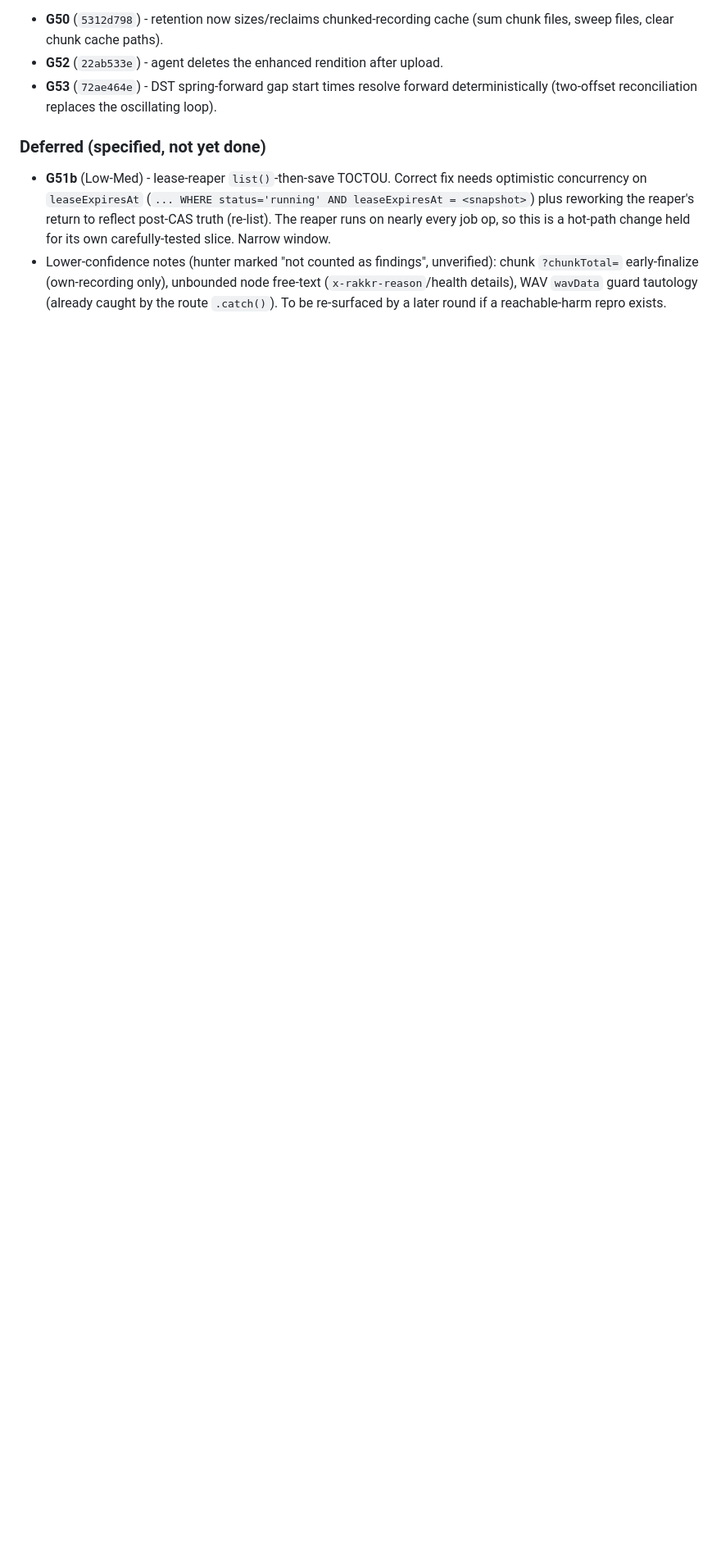
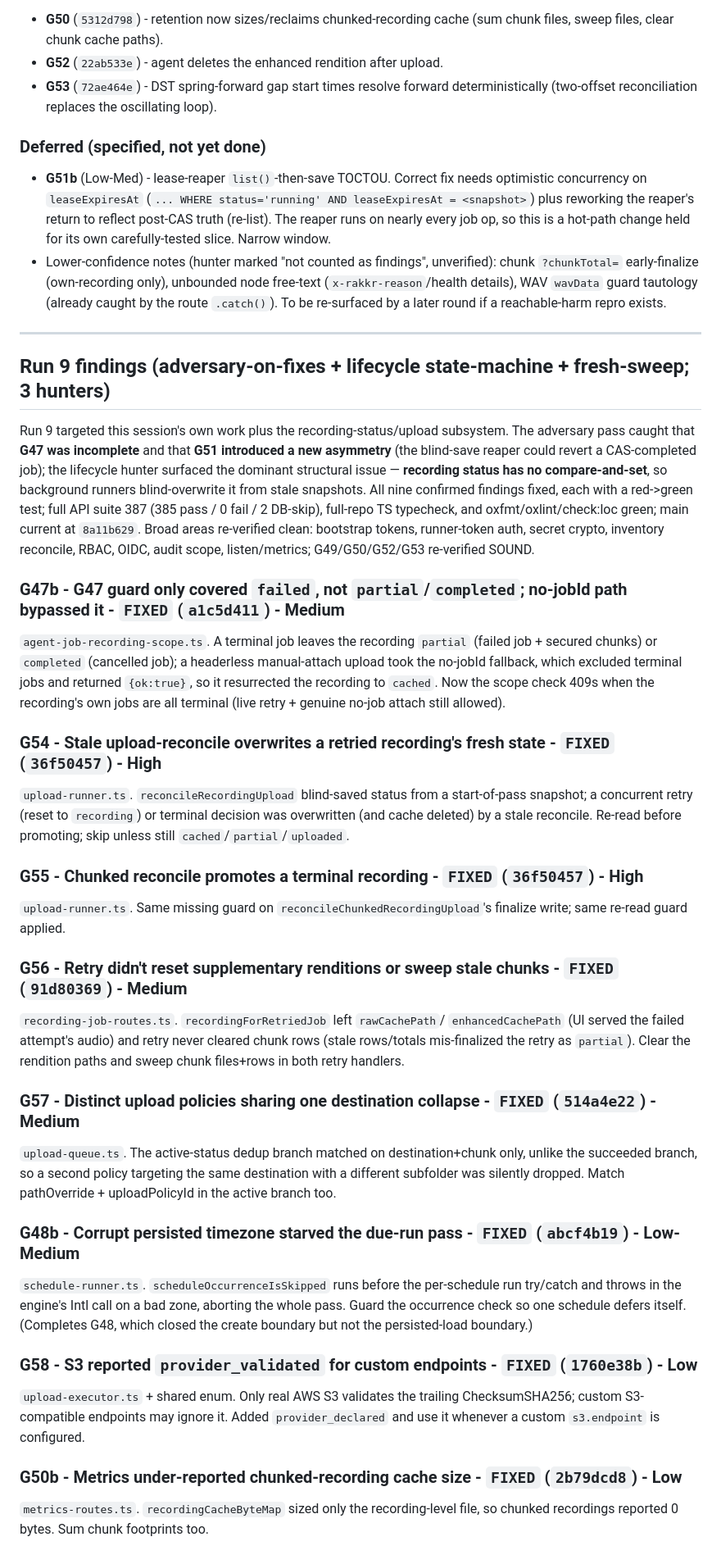
Before and after one commit to yashau/Rakkr, a Markdown page: GAPS.md, the part around one of its changes. Shown at 82% size. GitHub-like rendering; blank space fills up the shorter version.

Commit message:
Ledger: record Run 9 (all 9 findings fixed; recording-status-CAS residual noted)
Co-Authored-By: Claude Opus 4.8 <noreply@anthropic.com>

```diff
--- a/GAPS.md
+++ b/GAPS.md
@@ -801,3 +802,66 @@ suite (150 pass). Later additions this session:
   free-text (`x-rakkr-reason`/health details), WAV `wavData` guard tautology
   (already caught by the route `.catch()`). To be re-surfaced by a later round if
   a reachable-harm repro exists.
+
+
+---
+
+## Run 9 findings (adversary-on-fixes + lifecycle state-machine + fresh-sweep; 3 hunters)
+
+Run 9 targeted this session's own work plus the recording-status/upload subsystem.
+The adversary pass caught that **G47 was incomplete** and that **G51 introduced a
+new asymmetry** (the blind-save reaper could revert a CAS-completed job); the
+lifecycle hunter surfaced the dominant structural issue — **recording status has
+no compare-and-set**, so background runners blind-overwrite it from stale
+snapshots. All nine confirmed findings fixed, each with a red->green test; full
+API suite 387 (385 pass / 0 fail / 2 DB-skip), full-repo TS typecheck, and
+oxfmt/oxlint/check:loc green; main current at `8a11b629`. Broad areas
+re-verified clean: bootstrap tokens, runner-token auth, secret crypto, inventory
+reconcile, RBAC, OIDC, audit scope, listen/metrics; G49/G50/G52/G53 re-verified
+SOUND.
+
+### G47b - G47 guard only covered `failed`, not `partial`/`completed`; no-jobId path bypassed it - `FIXED` (`a1c5d411`) - Medium
+`agent-job-recording-scope.ts`. A terminal job leaves the recording `partial`
+(failed job + secured chunks) or `completed` (cancelled job); a headerless
+manual-attach upload took the no-jobId fallback, which excluded terminal jobs and
+returned `{ok:true}`, so it resurrected the recording to `cached`. Now the scope
+check 409s when the recording's own jobs are all terminal (live retry + genuine
+no-job attach still allowed).
+
+### G54 - Stale upload-reconcile overwrites a retried recording's fresh state - `FIXED` (`36f50457`) - High
+`upload-runner.ts`. `reconcileRecordingUpload` blind-saved status from a
+start-of-pass snapshot; a concurrent retry (reset to `recording`) or terminal
+decision was overwritten (and cache deleted) by a stale reconcile. Re-read before
+promoting; skip unless still `cached`/`partial`/`uploaded`.
+
+### G55 - Chunked reconcile promotes a terminal recording - `FIXED` (`36f50457`) - High
+`upload-runner.ts`. Same missing guard on `reconcileChunkedRecordingUpload`'s
+finalize write; same re-read guard applied.
+
+### G56 - Retry didn't reset supplementary renditions or sweep stale chunks - `FIXED` (`91d80369`) - Medium
+`recording-job-routes.ts`. `recordingForRetriedJob` left `rawCachePath`/
+`enhancedCachePath` (UI served the failed attempt's audio) and retry never cleared
+chunk rows (stale rows/totals mis-finalized the retry as `partial`). Clear the
+rendition paths and sweep chunk files+rows in both retry handlers.
+
+### G57 - Distinct upload policies sharing one destination collapse - `FIXED` (`514a4e22`) - Medium
+`upload-queue.ts`. The active-status dedup branch matched on destination+chunk
+only, unlike the succeeded branch, so a second policy targeting the same
+destination with a different subfolder was silently dropped. Match pathOverride +
+uploadPolicyId in the active branch too.
+
+### G48b - Corrupt persisted timezone starved the due-run pass - `FIXED` (`abcf4b19`) - Low-Medium
+`schedule-runner.ts`. `scheduleOccurrenceIsSkipped` runs before the per-schedule
+run try/catch and throws in the engine's Intl call on a bad zone, aborting the
+whole pass. Guard the occurrence check so one schedule defers itself. (Completes
+G48, which closed the create boundary but not the persisted-load boundary.)
+
+### G58 - S3 reported `provider_validated` for custom endpoints - `FIXED` (`1760e38b`) - Low
+`upload-executor.ts` + shared enum. Only real AWS S3 validates the trailing
+ChecksumSHA256; custom S3-compatible endpoints may ignore it. Added
+`provider_declared` and use it whenever a custom `s3.endpoint` is configured.
+
+### G50b - Metrics under-reported chunked-recording cache size - `FIXED` (`2b79dcd8`) - Low
+`metrics-routes.ts`. `recordingCacheByteMap` sized only the recording-level file,
+so chunked recordings reported 0 bytes. Sum chunk footprints too.
+
```
Also changed, not shown: other parts of GAPS.md (+15 -1 lines).
